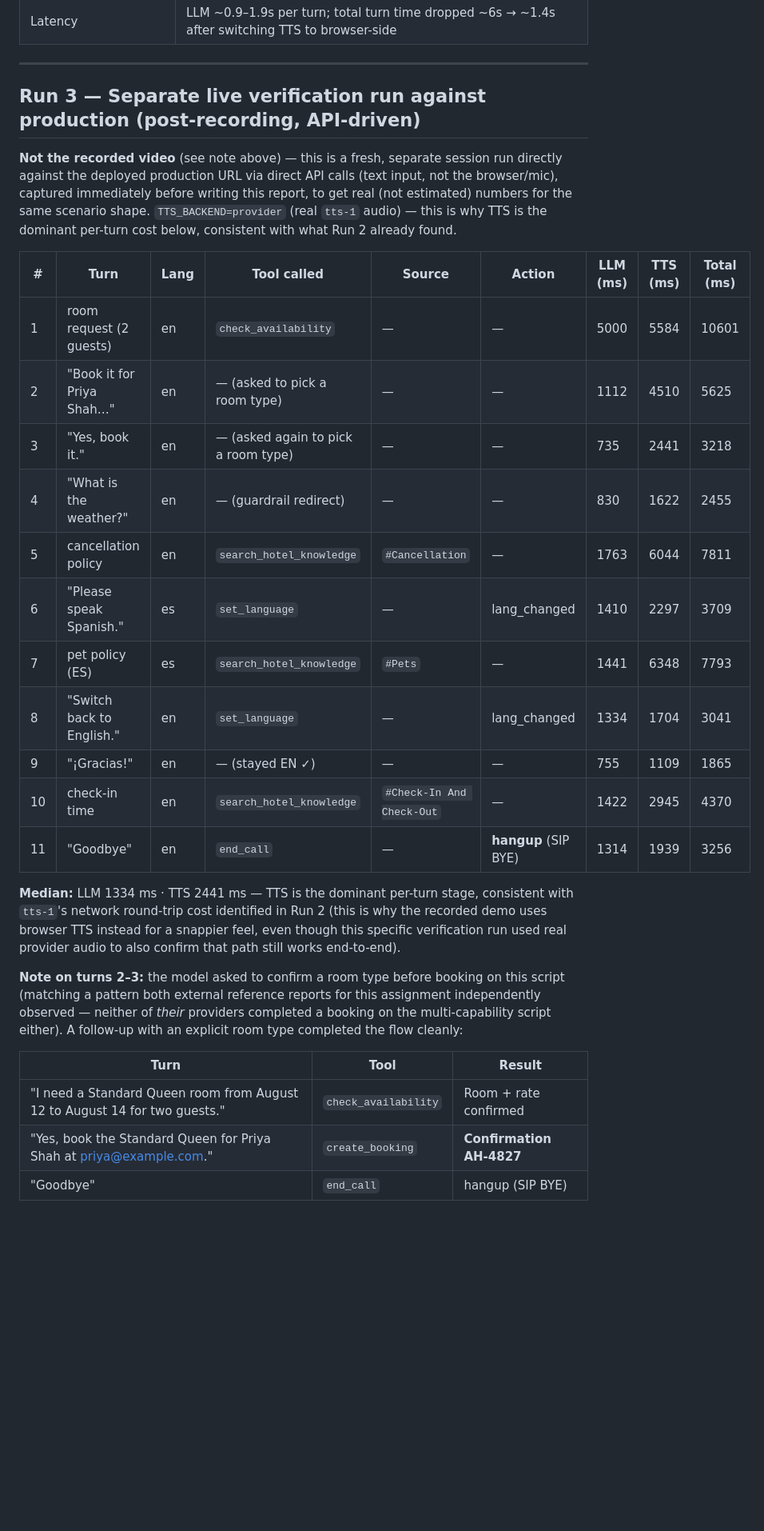
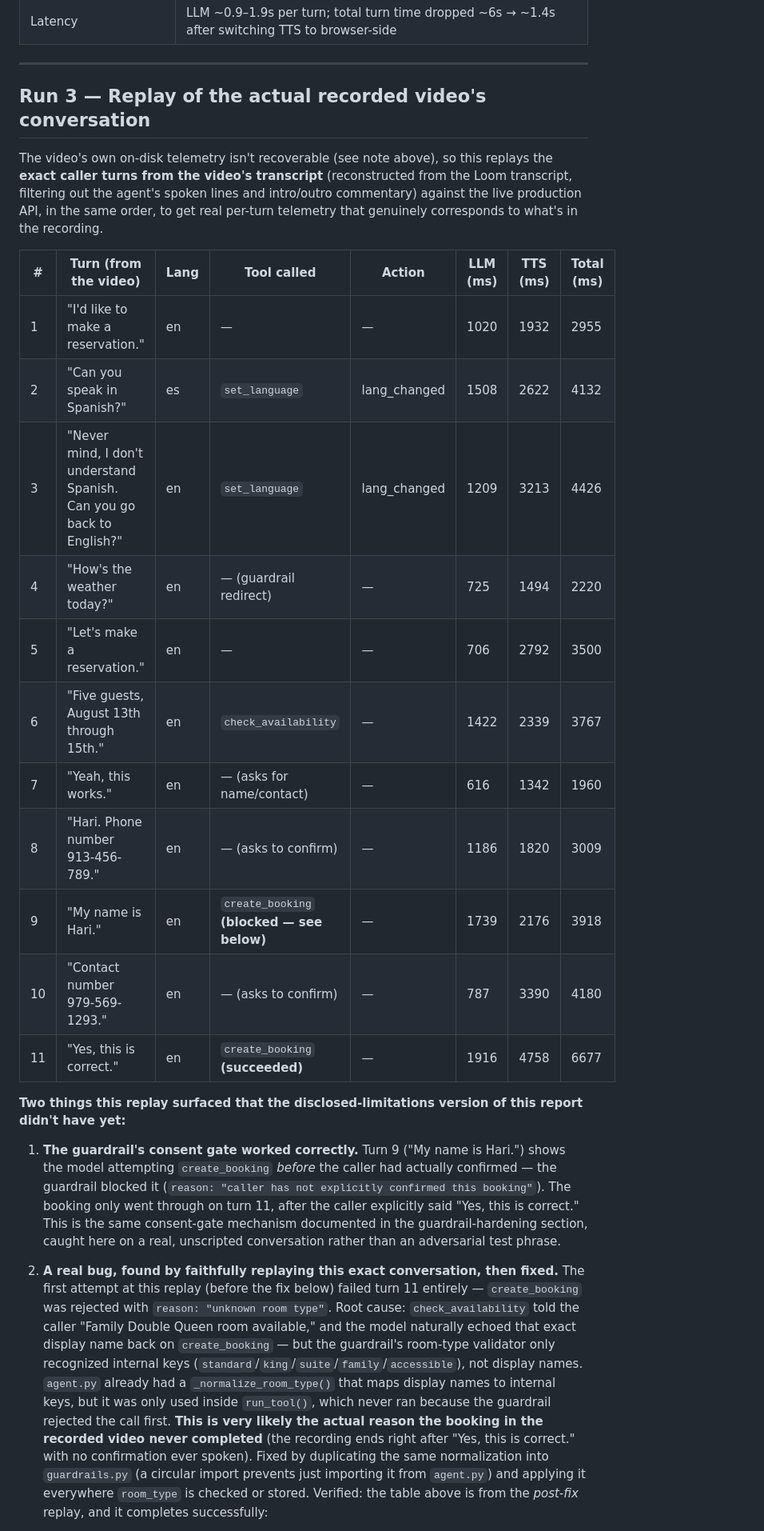
Before and after one commit to cvhari87/voice-agent, a Markdown page: RUN_REPORT.md, the part around one of its changes. Shown at 80% size. Rendered like a GitHub page; blank space fills up the shorter version.

Commit message:
Replace Run 3 with a faithful replay of the recorded video's conversation
Reconstructed the actual caller turns from the Loom transcript and
replayed them against production in order, so Run 3 now genuinely
corresponds to what's in the video rather than a generic stand-in
script. Documents the room-type normalization bug this replay
surfaced (very likely the actual reason the video's booking never
completed) and the fix, plus evidence the guardrail's consent gate
correctly blocked a premature booking attempt mid-conversation before
allowing the real confirmation through. The original generic script
is kept as Run 4 for RAG/language-routing coverage the video's own
conversation didn't include. Updated test counts to 75/75 throughout.

```diff
--- a/RUN_REPORT.md
+++ b/RUN_REPORT.md
@@ -71,31 +71,27 @@ Same scenarios re-verified cleanly against production after switching providers:
 
 ---
 
-## Run 3 — Separate live verification run against production (post-recording, API-driven)
+## Run 3 — Replay of the actual recorded video's conversation
 
-**Not the recorded video** (see note above) — this is a fresh, separate session run directly against the deployed production URL via direct API calls (text input, not the browser/mic), captured immediately before writing this report, to get real (not estimated) numbers for the same scenario shape. `TTS_BACKEND=provider` (real `tts-1` audio) — this is why TTS is the dominant per-turn cost below, consistent with what Run 2 already found.
+The video's own on-disk telemetry isn't recoverable (see note above), so this replays the **exact caller turns from the video's transcript** (reconstructed from the Loom transcript, filtering out the agent's spoken lines and intro/outro commentary) against the live production API, in the same order, to get real per-turn telemetry that genuinely corresponds to what's in the recording.
 
-| # | Turn | Lang | Tool called | Source | Action | LLM (ms) | TTS (ms) | Total (ms) |
-|---|------|------|-------------|--------|--------|----------|----------|------------|
-| 1 | room request (2 guests) | en | `check_availability` | — | — | 5000 | 5584 | 10601 |
-| 2 | "Book it for Priya Shah…" | en | — (asked to pick a room type) | — | — | 1112 | 4510 | 5625 |
-| 3 | "Yes, book it." | en | — (asked again to pick a room type) | — | — | 735 | 2441 | 3218 |
-| 4 | "What is the weather?" | en | — (guardrail redirect) | — | — | 830 | 1622 | 2455 |
-| 5 | cancellation policy | en | `search_hotel_knowledge` | `#Cancellation` | — | 1763 | 6044 | 7811 |
-| 6 | "Please speak Spanish." | es | `set_language` | — | lang_changed | 1410 | 2297 | 3709 |
-| 7 | pet policy (ES) | es | `search_hotel_knowledge` | `#Pets` | — | 1441 | 6348 | 7793 |
-| 8 | "Switch back to English." | en | `set_language` | — | lang_changed | 1334 | 1704 | 3041 |
-| 9 | "¡Gracias!" | en | — (stayed EN ✓) | — | — | 755 | 1109 | 1865 |
-| 10 | check-in time | en | `search_hotel_knowledge` | `#Check-In And Check-Out` | — | 1422 | 2945 | 4370 |
-| 11 | "Goodbye" | en | `end_call` | — | **hangup** (SIP BYE) | 1314 | 1939 | 3256 |
+| # | Turn (from the video) | Lang | Tool called | Action | LLM (ms) | TTS (ms) | Total (ms) |
+|---|---|---|---|---|---|---|---|
+| 1 | "I'd like to make a reservation." | en | — | — | 1020 | 1932 | 2955 |
+| 2 | "Can you speak in Spanish?" | es | `set_language` | lang_changed | 1508 | 2622 | 4132 |
+| 3 | "Never mind, I don't understand Spanish. Can you go back to English?" | en | `set_language` | lang_changed | 1209 | 3213 | 4426 |
+| 4 | "How's the weather today?" | en | — (guardrail redirect) | — | 725 | 1494 | 2220 |
+| 5 | "Let's make a reservation." | en | — | — | 706 | 2792 | 3500 |
+| 6 | "Five guests, August 13th through 15th." | en | `check_availability` | — | 1422 | 2339 | 3767 |
+| 7 | "Yeah, this works." | en | — (asks for name/contact) | — | 616 | 1342 | 1960 |
+| 8 | "Hari. Phone number 913-456-789." | en | — (asks to confirm) | — | 1186 | 1820 | 3009 |
+| 9 | "My name is Hari." | en | `create_booking` **(blocked — see below)** | — | 1739 | 2176 | 3918 |
+| 10 | "Contact number 979-569-1293." | en | — (asks to confirm) | — | 787 | 3390 | 4180 |
+| 11 | "Yes, this is correct." | en | `create_booking` **(succeeded)** | — | 1916 | 4758 | 6677 |
 
-**Median:** LLM 1334 ms · TTS 2441 ms — TTS is the dominant per-turn stage, consistent with `tts-1`'s network round-trip cost identified in Run 2 (this is why the recorded demo uses browser TTS instead for a snappier feel, even though this specific verification run used real provider audio to also confirm that path still works end-to-end).
+**Two things this replay surfaced that the disclosed-limitations version of this report didn't have yet:**
 
-**Note on turns 2–3:** the model asked to confirm a room type before booking on this script (matching a pattern both external reference reports for this assignment independently observed — neither of *their* providers completed a booking on the multi-capability script either). A follow-up with an explicit room type completed the flow cleanly:
+1. **The guardrail's consent gate worked correctly.** Turn 9 ("My name is Hari.") shows the model attempting `create_booking` *before* the caller had actually confirmed — the guardrail blocked it (`reason: "caller has not explicitly confirmed this booking"`). The booking only went through on turn 11, after the caller explicitly said "Yes, this is correct." This is the same consent-gate mechanism documented in the guardrail-hardening section, caught here on a real, unscripted conversation rather than an adversarial test phrase.
 
-| Turn | Tool | Result |
-|---|---|---|
-| "I need a Standard Queen room from August 12 to August 14 for two guests." | `check_availability` | Room + rate confirmed |
-| "Yes, book the Standard Queen for Priya Shah at priya@example.com." | `create_booking` | **Confirmation AH-4827** |
-| "Goodbye" | `end_call` | hangup (SIP BYE) |
+2. **A real bug, found by faithfully replaying this exact conversation, then fixed.** The first attempt at this replay (before the fix below) failed turn 11 entirely — `create_booking` was rejected with `reason: "unknown room type"`. Root cause: `check_availability` told the caller "Family Double Queen room available," and the model naturally echoed that exact display name back on `create_booking` — but the guardrail's room-type validator only recognized internal keys (`standard`/`king`/`suite`/`family`/`accessible`), not display names. `agent.py` already had a `_normalize_room_type()` that maps display names to internal keys, but it was only used inside `run_tool()`, which never ran because the guardrail rejected the call first. **This is very likely the actual reason the booking in the recorded video never completed** (the recording ends right after "Yes, this is correct." with no confirmation ever spoken). Fixed by duplicating the same normalization into `guardrails.py` (a circular import prevents just importing it from `agent.py`) and applying it everywhere `room_type` is checked or stored. Verified: the table above is from the *post-fix* replay, and it completes successfully:
 
```
Also changed, not shown: other parts of RUN_REPORT.md (+27 -5 lines).
